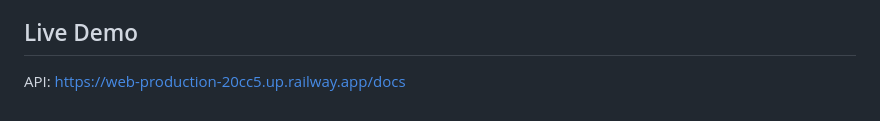
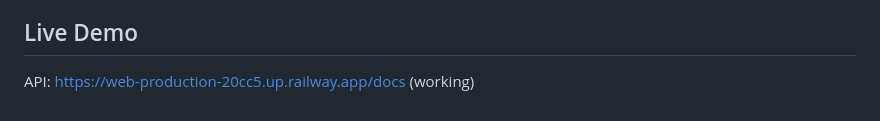
Before and after one commit to Hemanth-Thulasiraman/FinSight, a Markdown page: README.md, the part around the change. Drawn GitHub-style.

Commit message:
Clarify API link status in README
Updated the API link to indicate it is working.

```diff
--- a/README.md
+++ b/README.md
@@ -118,4 +118,4 @@ FinSight/
 Building FinSight showed me that financial research is a strong use case for agents because the workflow cannot be hardcoded in advance. The depth and direction of research depend on what the system discovers mid-run, so adaptive tool use matters much more than in a traditional pipeline. I also learned that observability, memory, and human review are essential in high-stakes domains, especially when numerical claims need to be trustworthy. Most importantly, a useful agent is not just about generating text — it also needs to justify where its conclusions came from and make that process auditable.
 
 ## Live Demo
-API: https://web-production-20cc5.up.railway.app/docs
+API: https://web-production-20cc5.up.railway.app/docs  (working)
```
